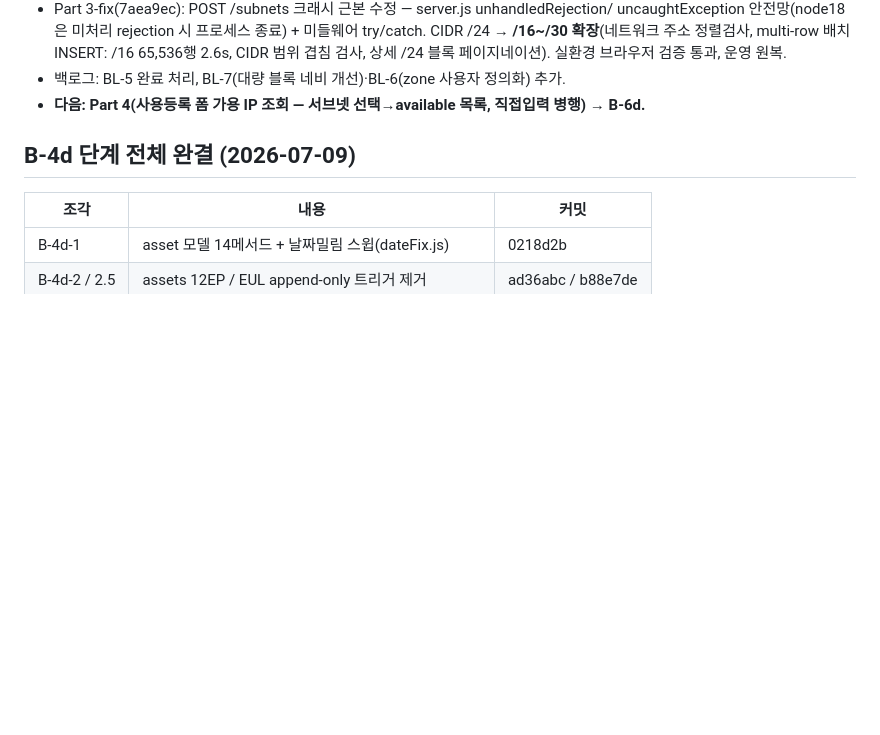
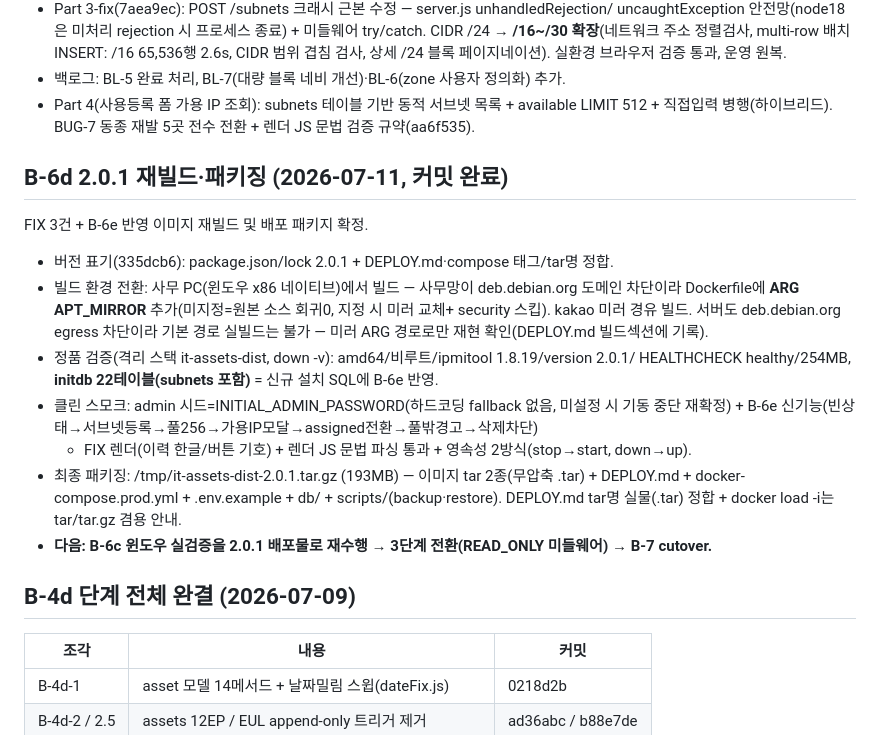
Before and after one commit to ByoungjunSeo/hpc_it_management, a Markdown page: B3_PORTING_RESUME_GUIDE.md, the part around the change. GitHub-like rendering; blank space fills up the shorter version.

Commit message:
docs(deploy): B-6d 패키징 — DEPLOY.md tar명 실물 정합 + 가이드 B-6d 경과

```diff
--- a/B3_PORTING_RESUME_GUIDE.md
+++ b/B3_PORTING_RESUME_GUIDE.md
@@ -501,7 +501,26 @@ INV-1(클린 설치 시 IP 미반영) 해소 — 서브넷을 화면에서 CRUD
   CIDR /24 → **/16~/30 확장**(네트워크 주소 정렬검사, multi-row 배치 INSERT: /16 65,536행 2.6s,
   CIDR 범위 겹침 검사, 상세 /24 블록 페이지네이션). 실환경 브라우저 검증 통과, 운영 원복.
 - 백로그: BL-5 완료 처리, BL-7(대량 블록 네비 개선)·BL-6(zone 사용자 정의화) 추가.
-- **다음: Part 4(사용등록 폼 가용 IP 조회 — 서브넷 선택→available 목록, 직접입력 병행) → B-6d.**
+- Part 4(사용등록 폼 가용 IP 조회): subnets 테이블 기반 동적 서브넷 목록 + available LIMIT 512 +
+  직접입력 병행(하이브리드). BUG-7 동종 재발 5곳 전수 전환 + 렌더 JS 문법 검증 규약(aa6f535).
+
+## B-6d 2.0.1 재빌드·패키징 (2026-07-11, 커밋 완료)
+
+FIX 3건 + B-6e 반영 이미지 재빌드 및 배포 패키지 확정.
+- 버전 표기(335dcb6): package.json/lock 2.0.1 + DEPLOY.md·compose 태그/tar명 정합.
+- 빌드 환경 전환: 사무 PC(윈도우 x86 네이티브)에서 빌드 — 사무망이 deb.debian.org 도메인
+  차단이라 Dockerfile에 **ARG APT_MIRROR** 추가(미지정=원본 소스 회귀0, 지정 시 미러 교체+
+  security 스킵). kakao 미러 경유 빌드. 서버도 deb.debian.org egress 차단이라 기본 경로
+  실빌드는 불가 — 미러 ARG 경로로만 재현 확인(DEPLOY.md 빌드섹션에 기록).
+- 정품 검증(격리 스택 it-assets-dist, down -v): amd64/비루트/ipmitool 1.8.19/version 2.0.1/
+  HEALTHCHECK healthy/254MB, **initdb 22테이블(subnets 포함)** = 신규 설치 SQL에 B-6e 반영.
+- 클린 스모크: admin 시드=INITIAL_ADMIN_PASSWORD(하드코딩 fallback 없음, 미설정 시 기동 중단
+  재확정) + B-6e 신기능(빈상태→서브넷등록→풀256→가용IP모달→assigned전환→풀밖경고→삭제차단)
+  + FIX 렌더(이력 한글/버튼 기호) + 렌더 JS 문법 파싱 통과 + 영속성 2방식(stop→start, down→up).
+- 최종 패키징: /tmp/it-assets-dist-2.0.1.tar.gz (193MB) — 이미지 tar 2종(무압축 .tar) +
+  DEPLOY.md + docker-compose.prod.yml + .env.example + db/ + scripts/(backup·restore).
+  DEPLOY.md tar명 실물(.tar) 정합 + docker load -i는 tar/tar.gz 겸용 안내.
+- **다음: B-6c 윈도우 실검증을 2.0.1 배포물로 재수행 → 3단계 전환(READ_ONLY 미들웨어) → B-7 cutover.**
 
 ## B-4d 단계 전체 완결 (2026-07-09)
 
```
Also changed, not shown: v2/DEPLOY.md (+12 -10 lines).
